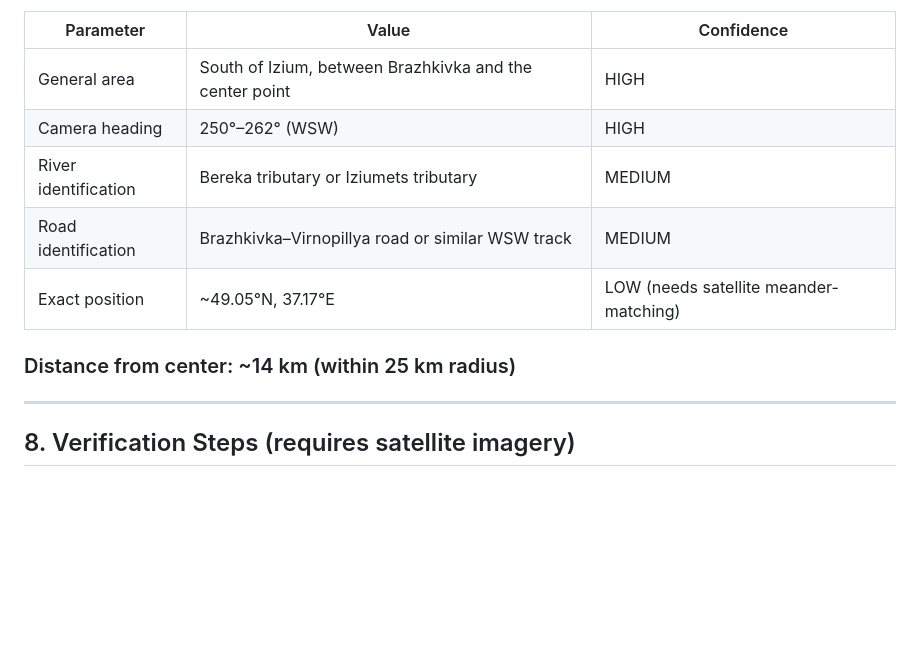
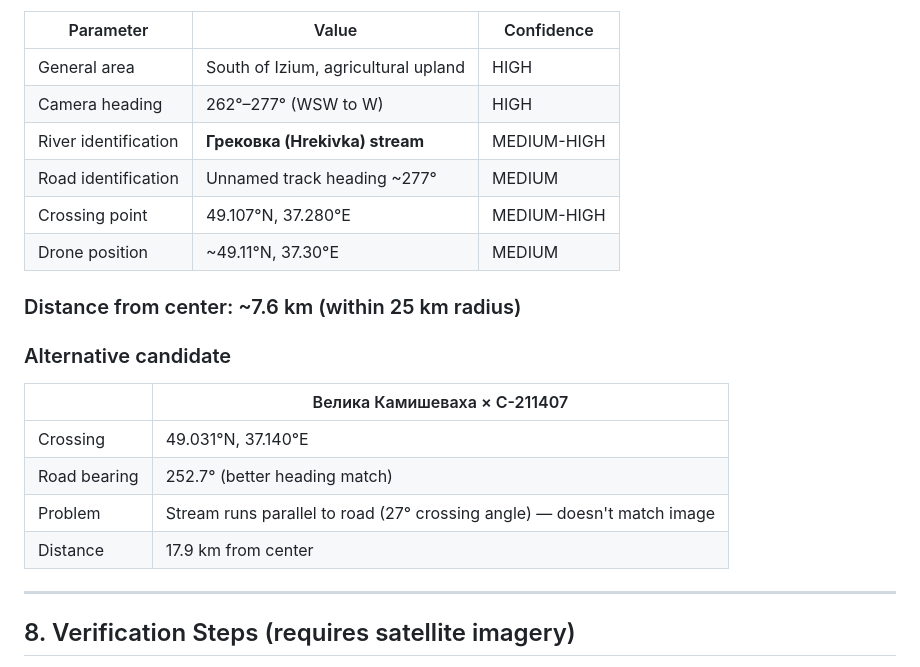
Before and after one commit to Bunnyman/Drones-test, a Markdown page: analysis.md, the part around one of its changes. GitHub-like rendering; blank space fills up the shorter version.

```diff
--- a/analysis.md
+++ b/analysis.md
@@ -150,13 +213,23 @@ The drone is most likely in the area south of Izium, looking WSW along or near t
 
 | Parameter | Value | Confidence |
 |-----------|-------|------------|
-| General area | South of Izium, between Brazhkivka and the center point | HIGH |
-| Camera heading | 250°–262° (WSW) | HIGH |
-| River identification | Bereka tributary or Iziumets tributary | MEDIUM |
-| Road identification | Brazhkivka–Virnopillya road or similar WSW track | MEDIUM |
-| Exact position | ~49.05°N, 37.17°E | LOW (needs satellite meander-matching) |
+| General area | South of Izium, agricultural upland | HIGH |
+| Camera heading | 262°–277° (WSW to W) | HIGH |
+| River identification | **Грековка (Hrekivka) stream** | MEDIUM-HIGH |
+| Road identification | Unnamed track heading ~277° | MEDIUM |
+| Crossing point | 49.107°N, 37.280°E | MEDIUM-HIGH |
+| Drone position | ~49.11°N, 37.30°E | MEDIUM |
 
-### Distance from center: ~14 km (within 25 km radius)
+### Distance from center: ~7.6 km (within 25 km radius)
+
+### Alternative candidate
+
+| | Велика Камишеваха × С-211407 |
+|---|---|
+| Crossing | 49.031°N, 37.140°E |
+| Road bearing | 252.7° (better heading match) |
+| Problem | Stream runs parallel to road (27° crossing angle) — doesn't match image |
+| Distance | 17.9 km from center |
 
 ---
 
```
Also changed, not shown: other parts of analysis.md (+67 -4 lines).
